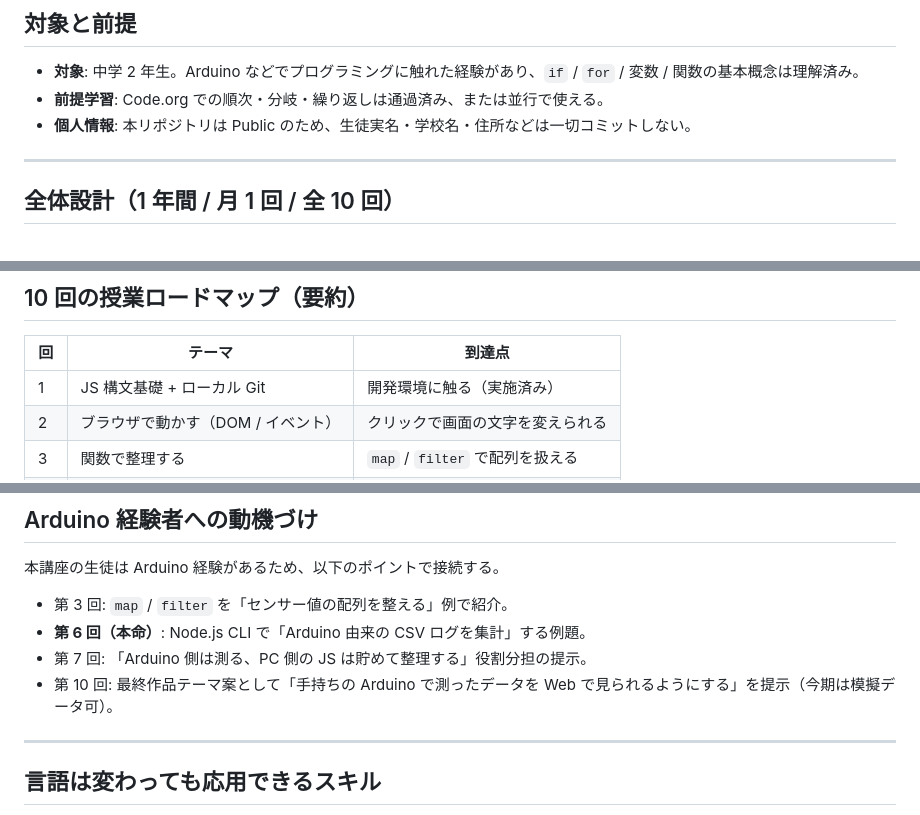
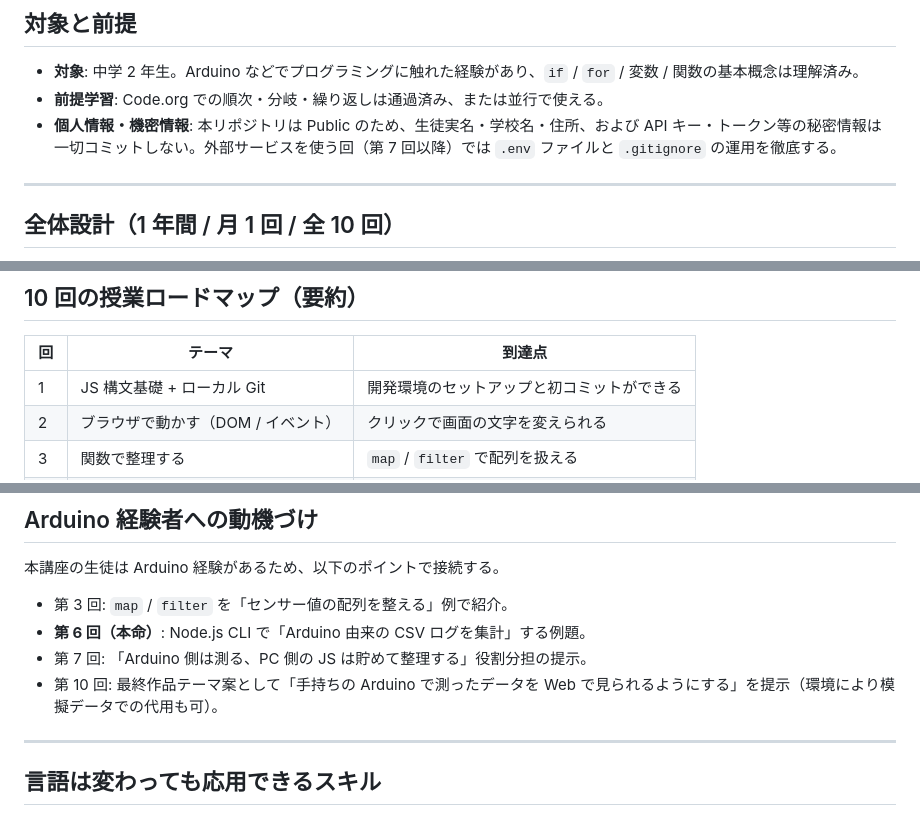
Before and after one commit to ztbtlab/JavaScript_Entry, a Markdown page: CURRICULUM_DESIGN.md, 3 parts joined by grey strips. GitHub-like rendering.

Commit message:
CURRICULUM_DESIGN: Gemini 指摘反映（機密情報注意書き追加・表現汎用化）
PR #12 の Gemini code-assist レビュー指摘 3 件を反映。

- 「個人情報」セクションに、外部サービス利用回での秘密情報の扱いと
  gitignore 運用の注意を追記。第 7 回以降の外部 API 利用を見据える
- 「実施済み」表記を到達目標（環境セットアップと初コミット）に置き換え、
  カリキュラム文書としての再利用性を担保
- 「今期は模擬データ可」を「環境により模擬データでの代用も可」に変更し、
  特定期間に限定されない汎用表現に統一

```diff
--- a/CURRICULUM_DESIGN.md
+++ b/CURRICULUM_DESIGN.md
@@ -21,7 +21,7 @@ JS は手段であり、目的ではない。
 
 - **対象**: 中学 2 年生。Arduino などでプログラミングに触れた経験があり、`if` / `for` / 変数 / 関数の基本概念は理解済み。
 - **前提学習**: Code.org での順次・分岐・繰り返しは通過済み、または並行で使える。
-- **個人情報**: 本リポジトリは Public のため、生徒実名・学校名・住所などは一切コミットしない。
+- **個人情報・機密情報**: 本リポジトリは Public のため、生徒実名・学校名・住所、および API キー・トークン等の秘密情報は一切コミットしない。外部サービスを使う回（第 7 回以降）では `.env` ファイルと `.gitignore` の運用を徹底する。
 
 ---
 
@@ -67,7 +67,7 @@ JS は手段であり、目的ではない。
 
 | 回 | テーマ | 到達点 |
 |----|--------|--------|
-| 1 | JS 構文基礎 + ローカル Git | 開発環境に触る（実施済み） |
+| 1 | JS 構文基礎 + ローカル Git | 開発環境のセットアップと初コミットができる |
 | 2 | ブラウザで動かす（DOM / イベント） | クリックで画面の文字を変えられる |
 | 3 | 関数で整理する | `map` / `filter` で配列を扱える |
 | 4 | 状態を持つ UI | カウンター・トグル・フォーム検証 |
@@ -114,7 +114,7 @@ AI は代替ではなく、加速装置である。
 - 第 3 回: `map` / `filter` を「センサー値の配列を整える」例で紹介。
 - **第 6 回（本命）**: Node.js CLI で「Arduino 由来の CSV ログを集計」する例題。
 - 第 7 回: 「Arduino 側は測る、PC 側の JS は貯めて整理する」役割分担の提示。
-- 第 10 回: 最終作品テーマ案として「手持ちの Arduino で測ったデータを Web で見られるようにする」を提示（今期は模擬データ可）。
+- 第 10 回: 最終作品テーマ案として「手持ちの Arduino で測ったデータを Web で見られるようにする」を提示（環境により模擬データでの代用も可）。
 
 ---
 
```
